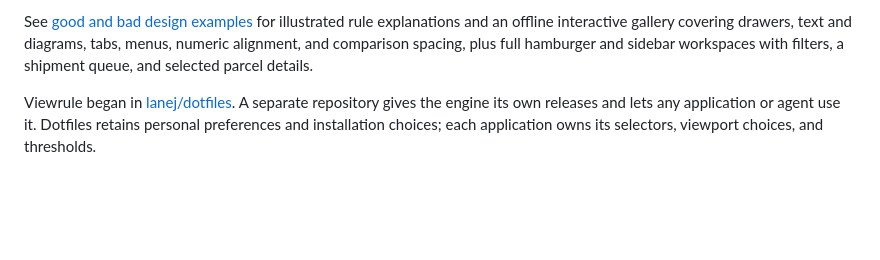
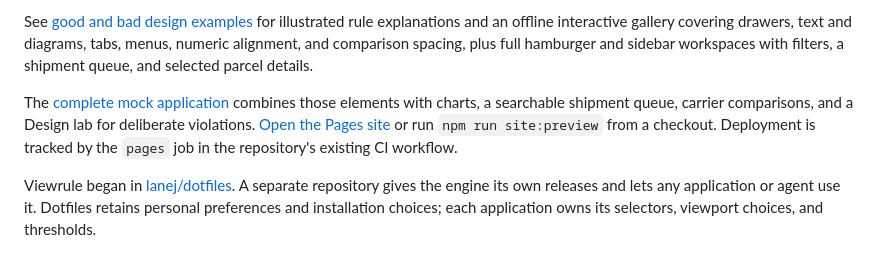
Before and after one commit to lanej/viewrule, a Markdown page: README.md, the part around the change. Rendered like a GitHub page; blank space fills up the shorter version.

Commit message:
Build full design reference application and configure GitHub Pages

```diff
--- a/README.md
+++ b/README.md
@@ -40,6 +40,12 @@ See [good and bad design examples](docs/design-examples.md) for illustrated rule
 explanations and an offline interactive gallery covering drawers, text and diagrams,
 tabs, menus, numeric alignment, and comparison spacing, plus full hamburger and
 sidebar workspaces with filters, a shipment queue, and selected parcel details.
+
+The [complete mock application](docs/mock-application.md) combines those elements
+with charts, a searchable shipment queue, carrier comparisons, and a Design lab
+for deliberate violations. [Open the Pages site](https://lanej.github.io/viewrule/)
+or run `npm run site:preview` from a checkout. Deployment is tracked by the `pages`
+job in the repository's existing CI workflow.
 
 Viewrule began in [lanej/dotfiles](https://github.com/lanej/dotfiles/pull/29). A separate
 repository gives the engine its own releases and lets any application or agent use it.
```
Also changed, not shown: docs/design-examples.md (+3 -0 lines), docs/mock-application.md (added, +134 -0 lines), docs/examples/images/mock-application-4k.png (added), docs/examples/images/mock-application-mobile.png (added), docs/examples/images/mock-application.png (added), 14 other files.
